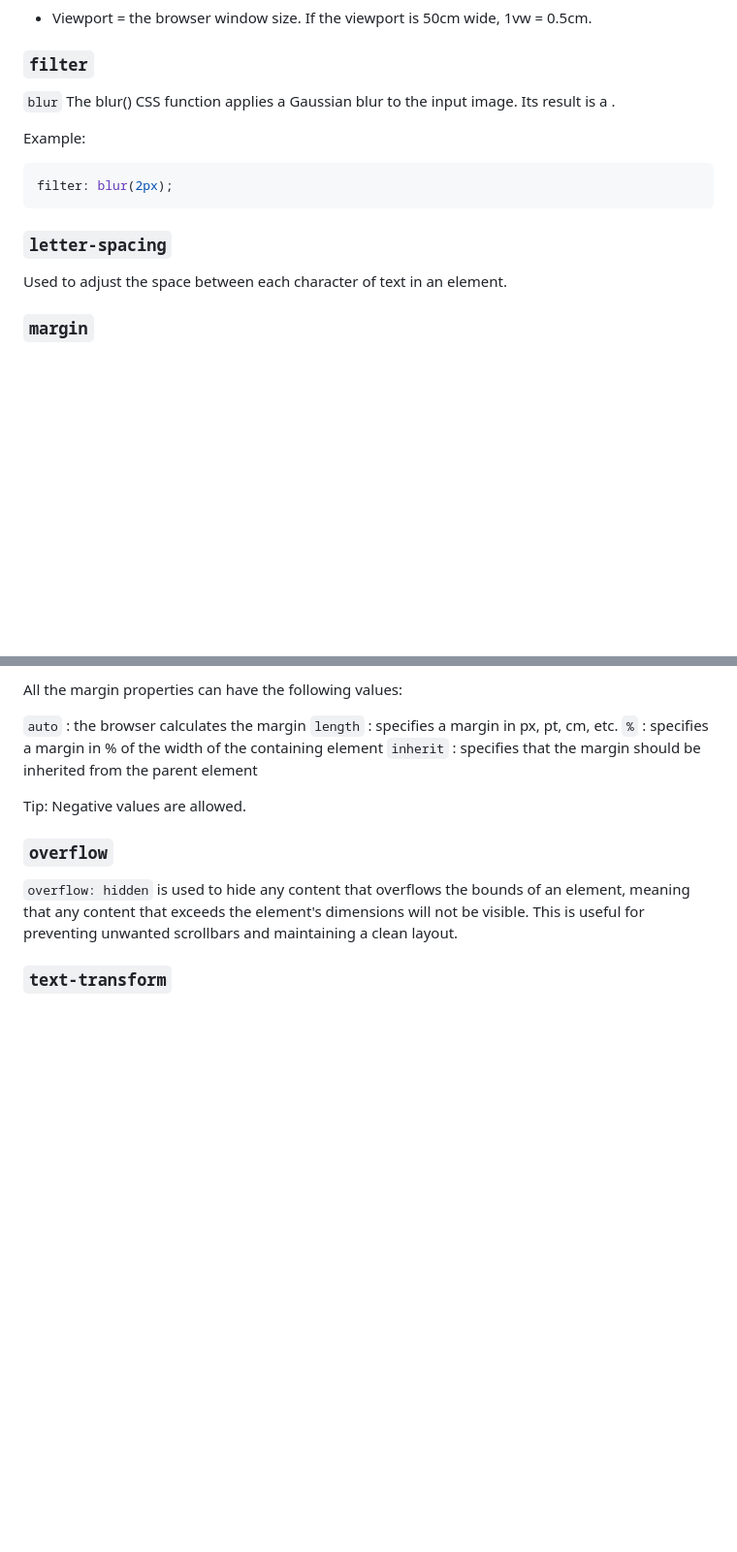
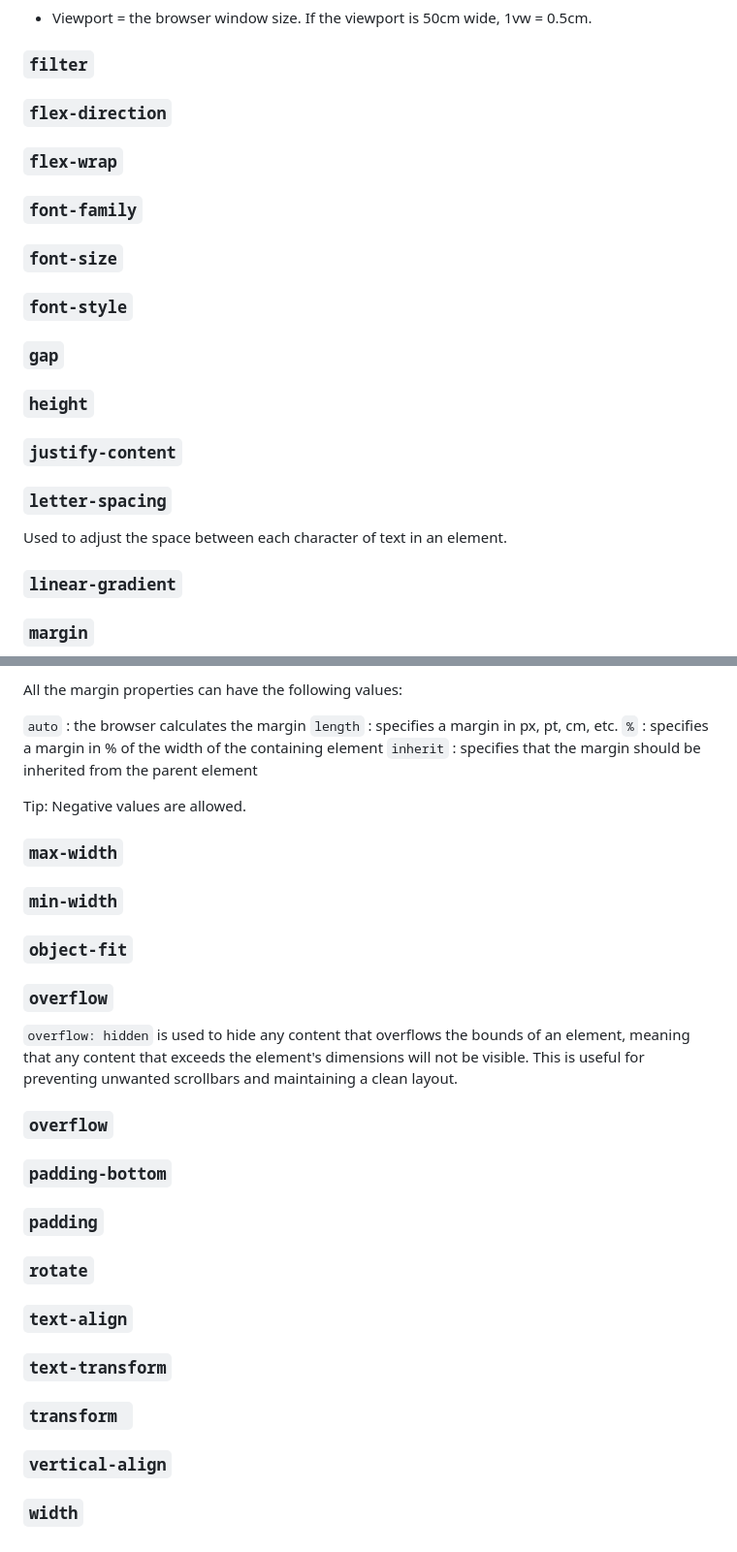
Before and after one commit to pythonadventurer/bgo, a Markdown page: notes/css-notes.md, 2 parts joined by grey strips. Shown: that part at 97% size. GitHub-like rendering; blank space fills up the shorter version.

````diff
--- a/notes/css-notes.md
+++ b/notes/css-notes.md
@@ -113,17 +145,26 @@ Tip: The `em` and `rem` units are practical in creating perfectly scalable layou
 
 ### `filter`
 
-`blur`
-The blur() CSS function applies a Gaussian blur to the input image. Its result is a <filter-function>.
+### `flex-direction`
 
-Example:
+### `flex-wrap`
 
-```css
-filter: blur(2px);
-```
+### `font-family`
+
+### `font-size`
+
+### `font-style`
+
+### `gap`
+
+### `height`
+
+### `justify-content`
 
 ### `letter-spacing`
 Used to adjust the space between each character of text in an element.
+
+### `linear-gradient`
 
 ### `margin`
 Used to create space around elements, outside of any defined borders. With CSS, you have full control over the margins. There are properties for setting the margin for each side of an element (top, right, bottom, and left).
@@ -145,7 +186,30 @@ All the margin properties can have the following values:
 
 Tip: Negative values are allowed.
 
+### `max-width`
+
+### `min-width`
+
+### `object-fit`
+
 ### `overflow`
+
 `overflow: hidden` is used to hide any content that overflows the bounds of an element, meaning that any content that exceeds the element's dimensions will not be visible. This is useful for preventing unwanted scrollbars and maintaining a clean layout.
 
+### `overflow`
+
+### `padding-bottom`
+
+### `padding`
+
+### `rotate`
+
+### `text-align`
+
 ### `text-transform`
+
+### `transform `
+
+### `vertical-align`
+
+### `width`
````
Also changed, not shown: other parts of notes/css-notes.md (+35 -3 lines).
